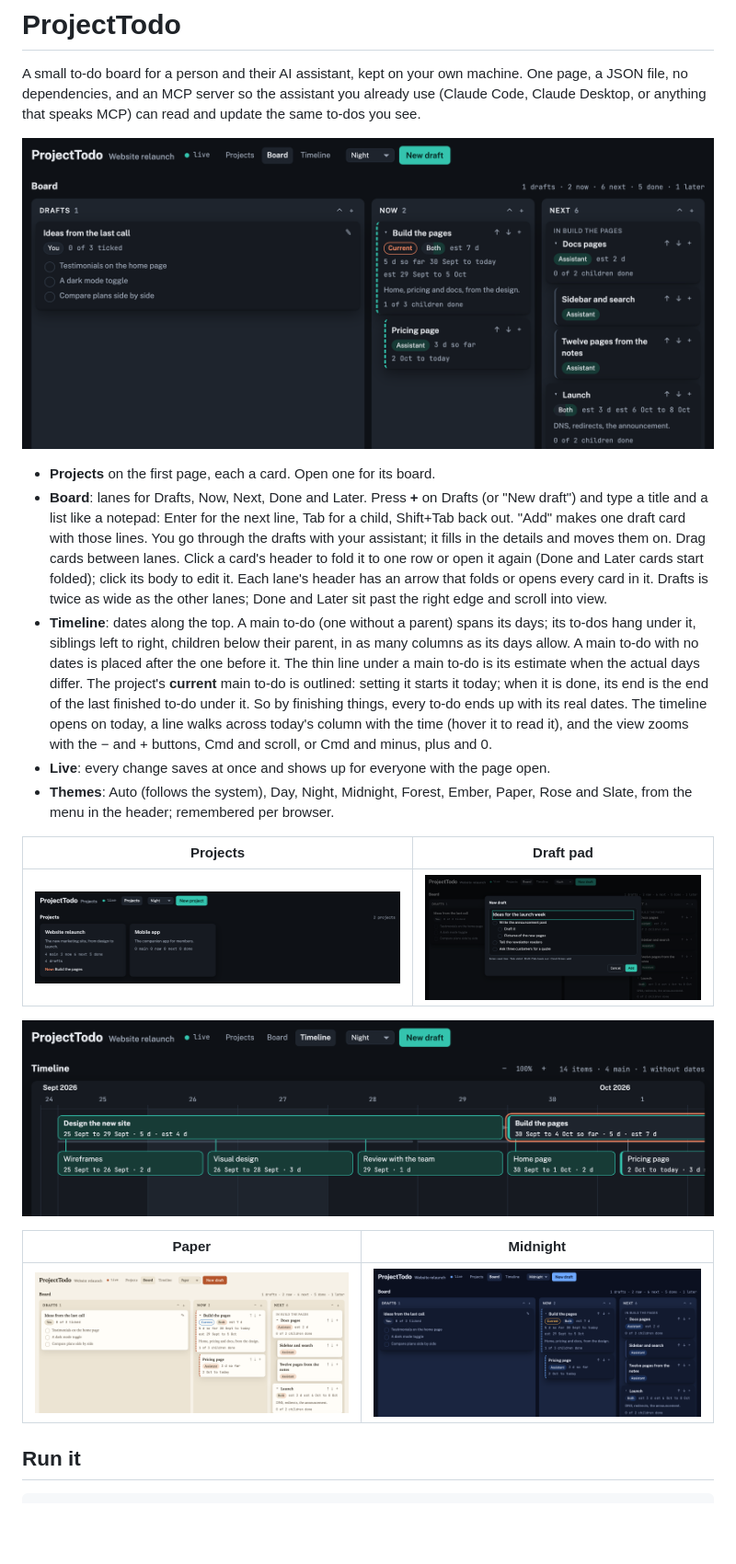
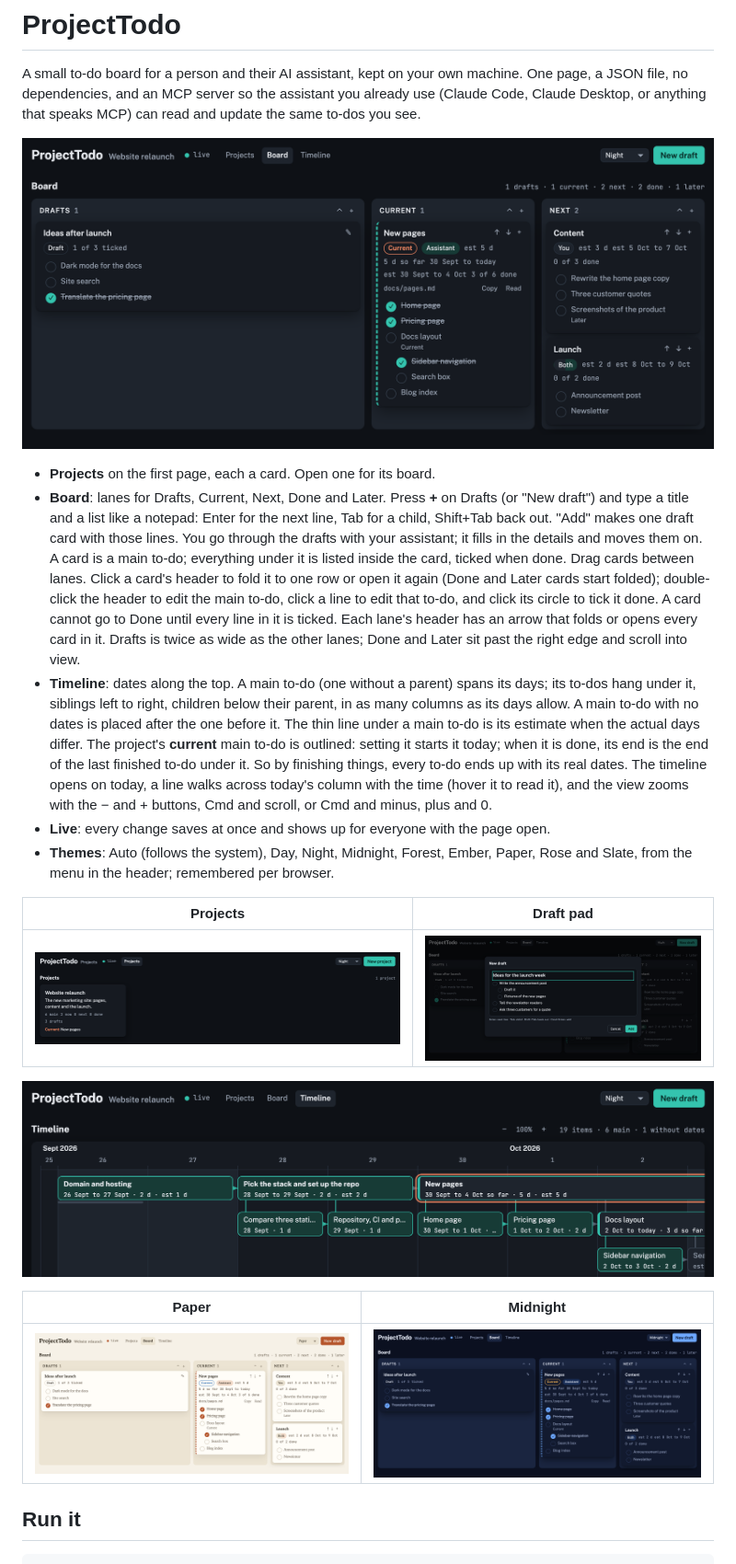
Before and after one commit to nidheesh1994/projecttodo, a Markdown page: README.md, the part around the change printed below. Shown: that part at 92% size. Drawn GitHub-style; pictures changed too: docs/screenshots/board.png, docs/screenshots/draft.png, docs/screenshots/projects.png; blank space fills up the shorter version.

```diff
--- a/README.md
+++ b/README.md
@@ -9,11 +9,14 @@ to-dos you see.
 
 - **Projects** on the first page, each a card. Open one for its board.
-- **Board**: lanes for Drafts, Now, Next, Done and Later. Press **+** on Drafts (or
+- **Board**: lanes for Drafts, Current, Next, Done and Later. Press **+** on Drafts (or
   "New draft") and type a title and a list like a notepad: Enter for the next line, Tab
   for a child, Shift+Tab back out. "Add" makes one draft card with those lines. You go
   through the drafts with your assistant; it fills in the details and moves them on.
-  Drag cards between lanes. Click a card's header to fold it to one row or open it
-  again (Done and Later cards start folded); click its body to edit it. Each lane's header has an
+  A card is a main to-do; everything under it is listed inside the card, ticked when
+  done. Drag cards between lanes. Click a card's header to fold it to one row or open
+  it again (Done and Later cards start folded); double-click the header to edit the
+  main to-do, click a line to edit that to-do, and click its circle to tick it done.
+  A card cannot go to Done until every line in it is ticked. Each lane's header has an
   arrow that folds or opens every card in it.
   Drafts is twice as wide as the other lanes; Done and Later sit past the right edge and
   scroll into view.
```
Also changed, not shown: other parts of README.md (+6 -4 lines), 2 other files.
